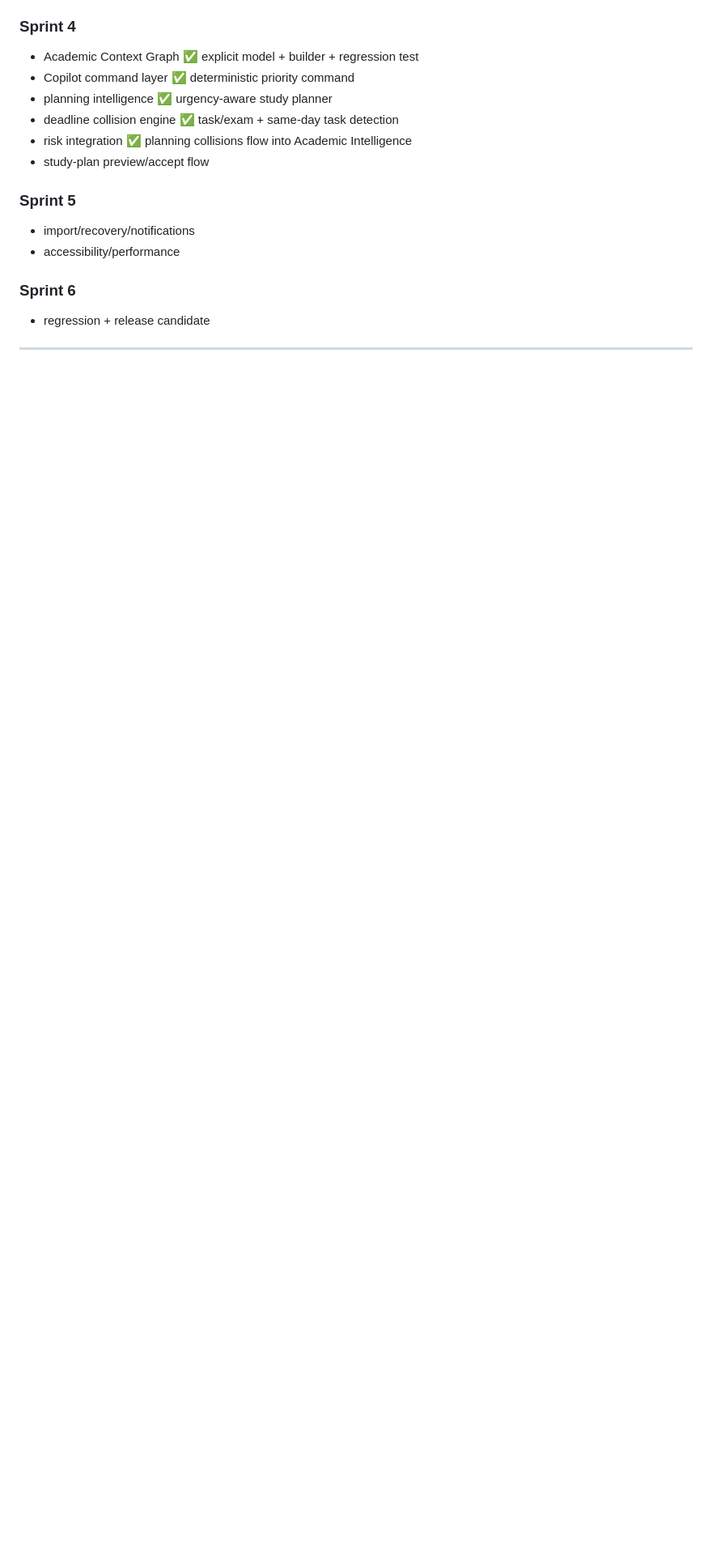
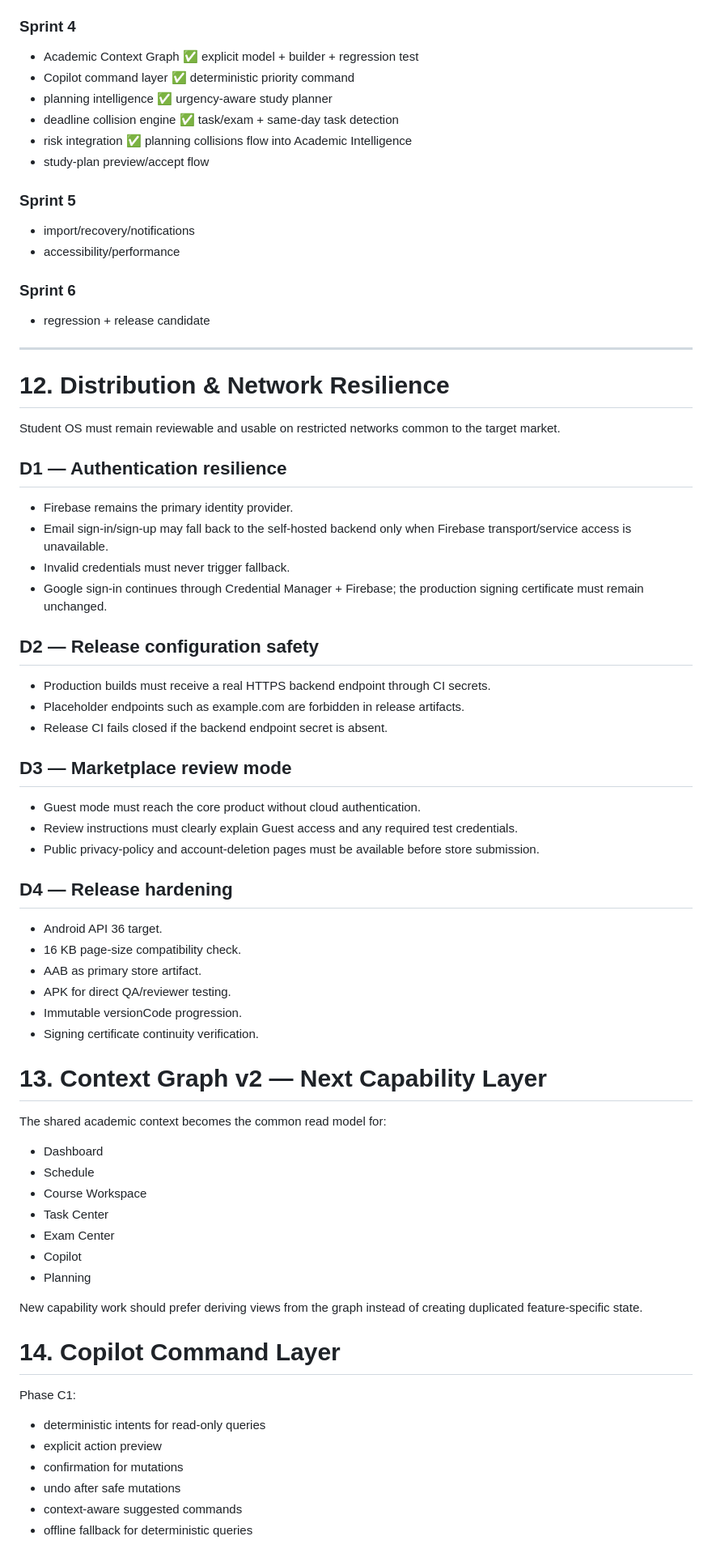
Before and after one commit to danialrad04-sketch/studentos, a Markdown page: docs/MASTER_PLAN_V2.md, the part around one of its changes. Shown at 81% size. Drawn GitHub-style; blank space fills up the shorter version.

Commit message:
docs(v2): expand network resilience context graph and layout contract

```diff
--- a/docs/MASTER_PLAN_V2.md
+++ b/docs/MASTER_PLAN_V2.md
@@ -654,3 +654,55 @@ The first implementation sprint after this plan is intentionally small:
 
 ---
 
+
+# 12. Distribution & Network Resilience
+
+Student OS must remain reviewable and usable on restricted networks common to the target market.
+
+## D1 — Authentication resilience
+- Firebase remains the primary identity provider.
+- Email sign-in/sign-up may fall back to the self-hosted backend only when Firebase transport/service access is unavailable.
+- Invalid credentials must never trigger fallback.
+- Google sign-in continues through Credential Manager + Firebase; the production signing certificate must remain unchanged.
+
+## D2 — Release configuration safety
+- Production builds must receive a real HTTPS backend endpoint through CI secrets.
+- Placeholder endpoints such as example.com are forbidden in release artifacts.
+- Release CI fails closed if the backend endpoint secret is absent.
+
+## D3 — Marketplace review mode
+- Guest mode must reach the core product without cloud authentication.
+- Review instructions must clearly explain Guest access and any required test credentials.
+- Public privacy-policy and account-deletion pages must be available before store submission.
+
+## D4 — Release hardening
+- Android API 36 target.
+- 16 KB page-size compatibility check.
+- AAB as primary store artifact.
+- APK for direct QA/reviewer testing.
+- Immutable versionCode progression.
+- Signing certificate continuity verification.
+
+# 13. Context Graph v2 — Next Capability Layer
+
+The shared academic context becomes the common read model for:
+- Dashboard
+- Schedule
+- Course Workspace
+- Task Center
+- Exam Center
+- Copilot
+- Planning
+
+New capability work should prefer deriving views from the graph instead of creating duplicated feature-specific state.
+
+# 14. Copilot Command Layer
+
+Phase C1:
+- deterministic intents for read-only queries
+- explicit action preview
+- confirmation for mutations
+- undo after safe mutations
+- context-aware suggested commands
+- offline fallback for deterministic queries
+
```
Also changed, not shown: other parts of docs/MASTER_PLAN_V2.md (+25 -0 lines).
